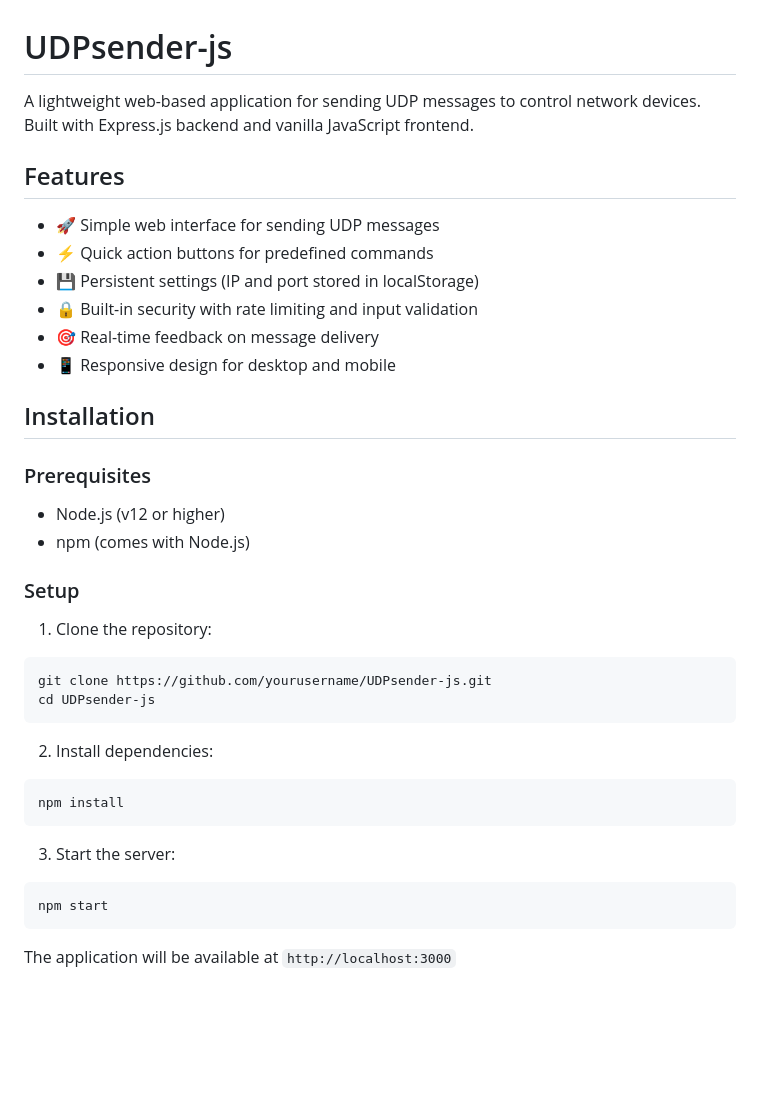
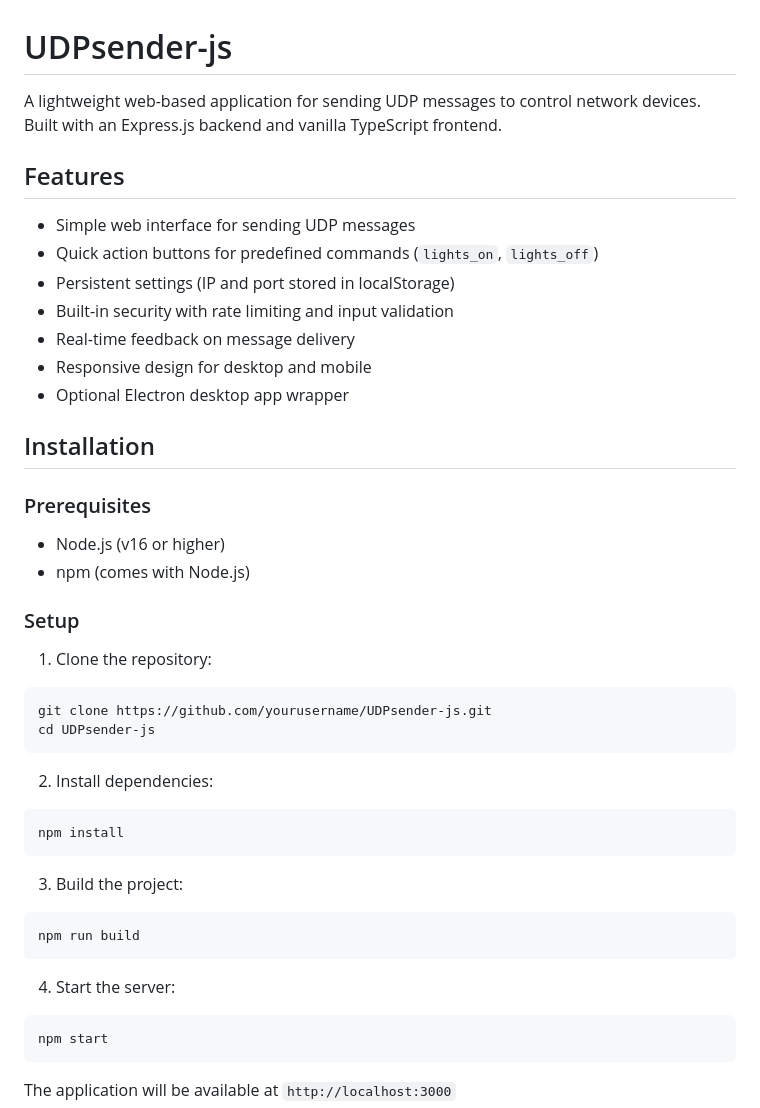
Before and after one commit to TropicMike/UDPsender-js, a Markdown page: README.md, the part around one of its changes. Drawn GitHub-style; blank space fills up the shorter version.

````diff
--- a/README.md
+++ b/README.md
@@ -1,21 +1,22 @@
 # UDPsender-js
 
-A lightweight web-based application for sending UDP messages to control network devices. Built with Express.js backend and vanilla JavaScript frontend.
+A lightweight web-based application for sending UDP messages to control network devices. Built with an Express.js backend and vanilla TypeScript frontend.
 
 ## Features
 
-- 🚀 Simple web interface for sending UDP messages
-- ⚡ Quick action buttons for predefined commands
-- 💾 Persistent settings (IP and port stored in localStorage)
-- 🔒 Built-in security with rate limiting and input validation
-- 🎯 Real-time feedback on message delivery
-- 📱 Responsive design for desktop and mobile
+- Simple web interface for sending UDP messages
+- Quick action buttons for predefined commands (`lights_on`, `lights_off`)
+- Persistent settings (IP and port stored in localStorage)
+- Built-in security with rate limiting and input validation
+- Real-time feedback on message delivery
+- Responsive design for desktop and mobile
+- Optional Electron desktop app wrapper
 
 ## Installation
 
 ### Prerequisites
 
-- Node.js (v12 or higher)
+- Node.js (v16 or higher)
 - npm (comes with Node.js)
 
 ### Setup
@@ -31,7 +32,12 @@ cd UDPsender-js
 npm install
 ```
 
-3. Start the server:
+3. Build the project:
+```bash
+npm run build
+```
+
+4. Start the server:
 ```bash
 npm start
 ```
````
Also changed, not shown: other parts of README.md (+63 -71 lines).
